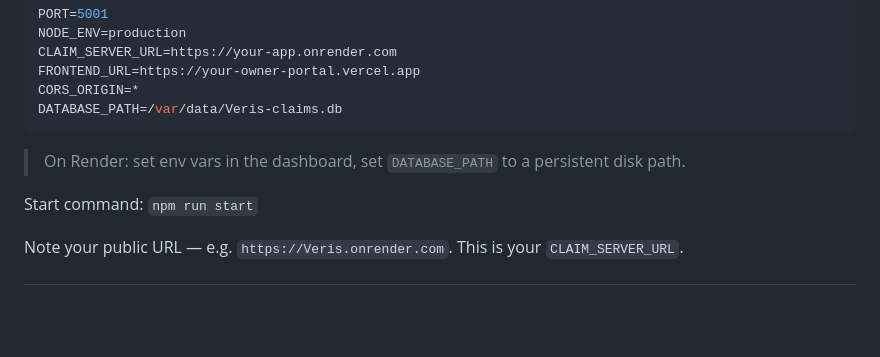
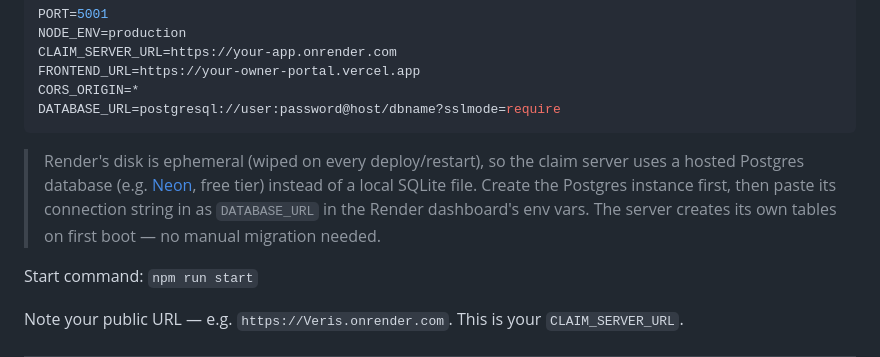
Before and after one commit to Adityaadpandey/Veris, a Markdown page: deploy.md, the part around the change. Drawn GitHub-style; blank space fills up the shorter version.

Commit message:
docs: update deploy guide and CLAUDE.md for public-server's Postgres backend

````diff
--- a/deploy.md
+++ b/deploy.md
@@ -88,10 +88,14 @@ NODE_ENV=production
 CLAIM_SERVER_URL=https://your-app.onrender.com
 FRONTEND_URL=https://your-owner-portal.vercel.app
 CORS_ORIGIN=*
-DATABASE_PATH=/var/data/Veris-claims.db
+DATABASE_URL=postgresql://user:password@host/dbname?sslmode=require
 ```
 
-> On Render: set env vars in the dashboard, set `DATABASE_PATH` to a persistent disk path.
+> Render's disk is ephemeral (wiped on every deploy/restart), so the claim server uses a
+> hosted Postgres database (e.g. [Neon](https://neon.tech), free tier) instead of a local
+> SQLite file. Create the Postgres instance first, then paste its connection string in as
+> `DATABASE_URL` in the Render dashboard's env vars. The server creates its own tables on
+> first boot — no manual migration needed.
 
 Start command: `npm run start`
 
````
Also changed, not shown: claude.md (+3 -3 lines).
